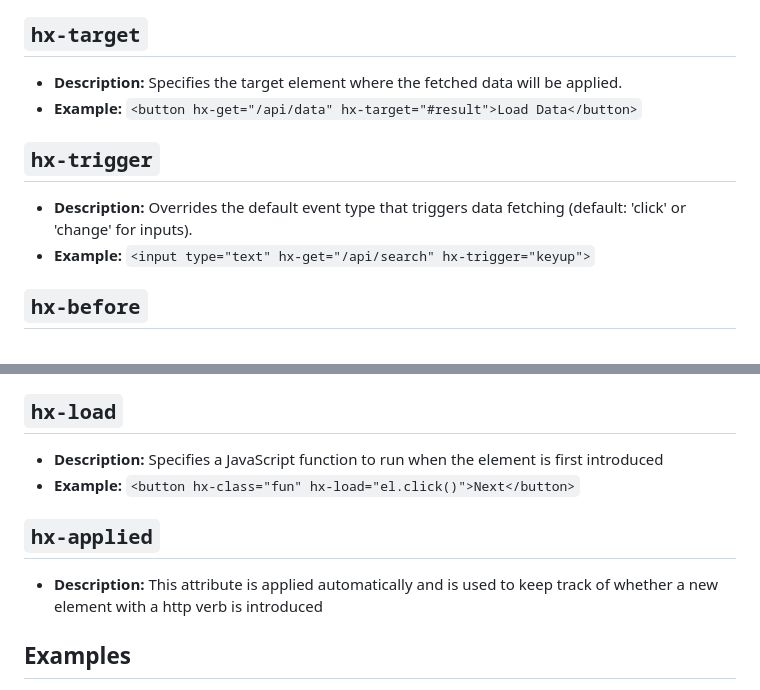
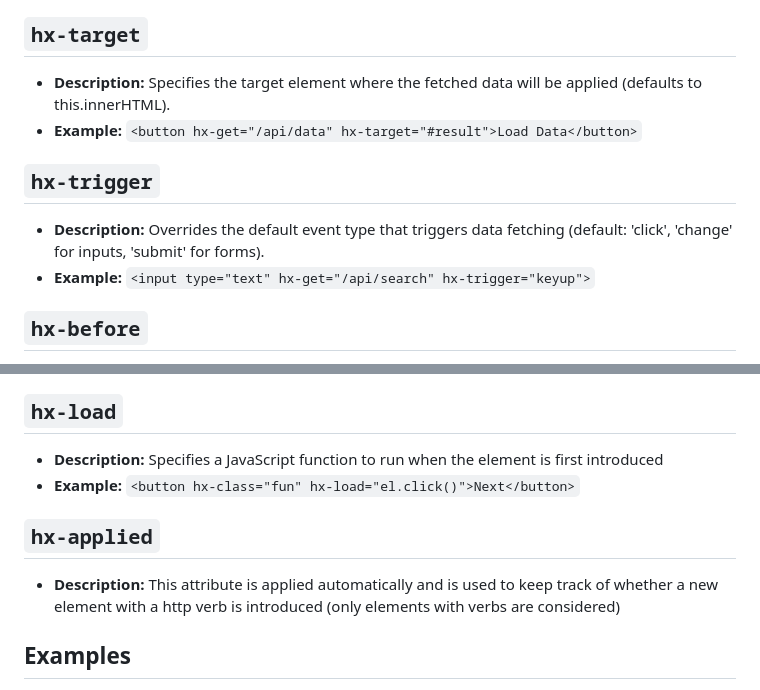
Before and after one commit to jay23606/minimal-htmx, a Markdown page: README.md, 2 parts joined by grey strips. Rendered like a GitHub page.

```diff
--- a/README.md
+++ b/README.md
@@ -13,11 +13,11 @@ A minimal implementation of HTMX that I am writing to understand how HTMX might
 - **Example:** `<button hx-get="/api/data" hx-target="#result">Load Data</button>`
 
 ## `hx-target`
-- **Description:** Specifies the target element where the fetched data will be applied.
+- **Description:** Specifies the target element where the fetched data will be applied (defaults to this.innerHTML).
 - **Example:** `<button hx-get="/api/data" hx-target="#result">Load Data</button>`
 
 ## `hx-trigger`
-- **Description:** Overrides the default event type that triggers data fetching (default: 'click' or 'change' for inputs).
+- **Description:** Overrides the default event type that triggers data fetching (default: 'click', 'change' for inputs, 'submit' for forms).
 - **Example:** `<input type="text" hx-get="/api/search" hx-trigger="keyup">`
 
 ## `hx-before`
@@ -45,13 +45,11 @@ A minimal implementation of HTMX that I am writing to understand how HTMX might
 - **Example:** `<button hx-get="/api/data" hx-target="#result" hx-select="p">Load Data</button>`
 
 ## `hx-load`
-
 - **Description:** Specifies a JavaScript function to run when the element is first introduced
 - **Example:** `<button hx-class="fun" hx-load="el.click()">Next</button>`
 
 ## `hx-applied`
-
-- **Description:** This attribute is applied automatically and is used to keep track of whether a new element with a http verb is introduced
+- **Description:** This attribute is applied automatically and is used to keep track of whether a new element with a http verb is introduced (only elements with verbs are considered)
 
 ## Examples
 
```
